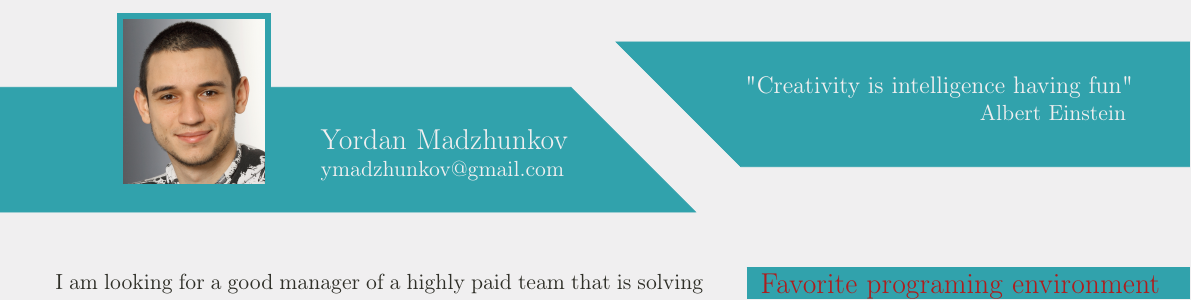
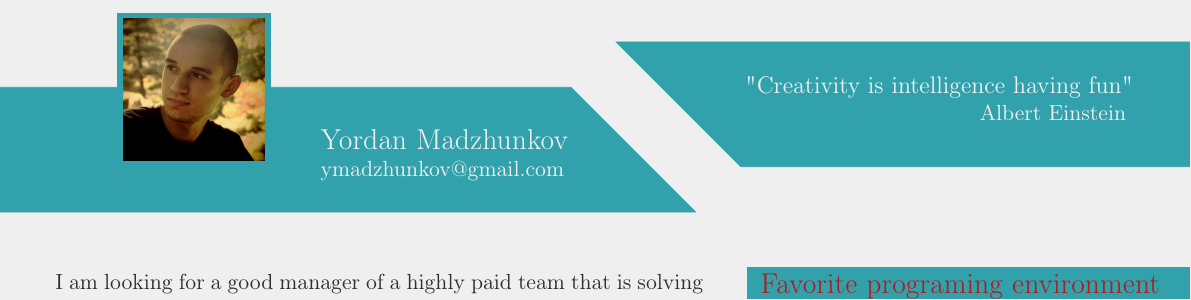
Before and after one commit to ymadzhunkov/cv, a LaTeX CV (ymadzhunkov_cv.tex): part of the page, cut so that both start at the same text. Compiled offline with pdfLaTeX.

Commit message:
Changined the picture with more sexy one

```diff
--- a/ymadzhunkov_cv.tex
+++ b/ymadzhunkov_cv.tex
@@ -71,10 +71,9 @@
    \draw[myblue, fill=myblue] (0,0.5) rectangle (2.7,3.5);
 %   \draw[mylightblue, fill=mylightblue](A)--(B)--(C)--(D)--cycle;
 %   \draw[myblue, fill=myblue] at (3.0, 0.0) rectangle (2.5cm, 3.0cm);
-   \node[anchor=south west,inner sep=0] at (0.1,0.5) {\includegraphics[width=2.5cm]{ymadzhunkov.jpg}};
+   \node[anchor=south west,inner sep=0] at (0.1,0.9) {\includegraphics[width=2.5cm]{ymadzhunkov4.jpg}};
    \node[draw=none,align=left] at (5.8,1) {
       \color{mywhite}\Large \textbf{Yordan Madzhunkov}\\
-%      \color{mywhite}Physicist, Software Developer\\
       \color{mywhite}ymadzhunkov@gmail.com
    };
    \node[draw=none,align=left] at (14.5,2) {
```
Also changed, not shown: CMakeLists.txt (+1 -1 lines), ymadzhunkov4.jpg (added).
